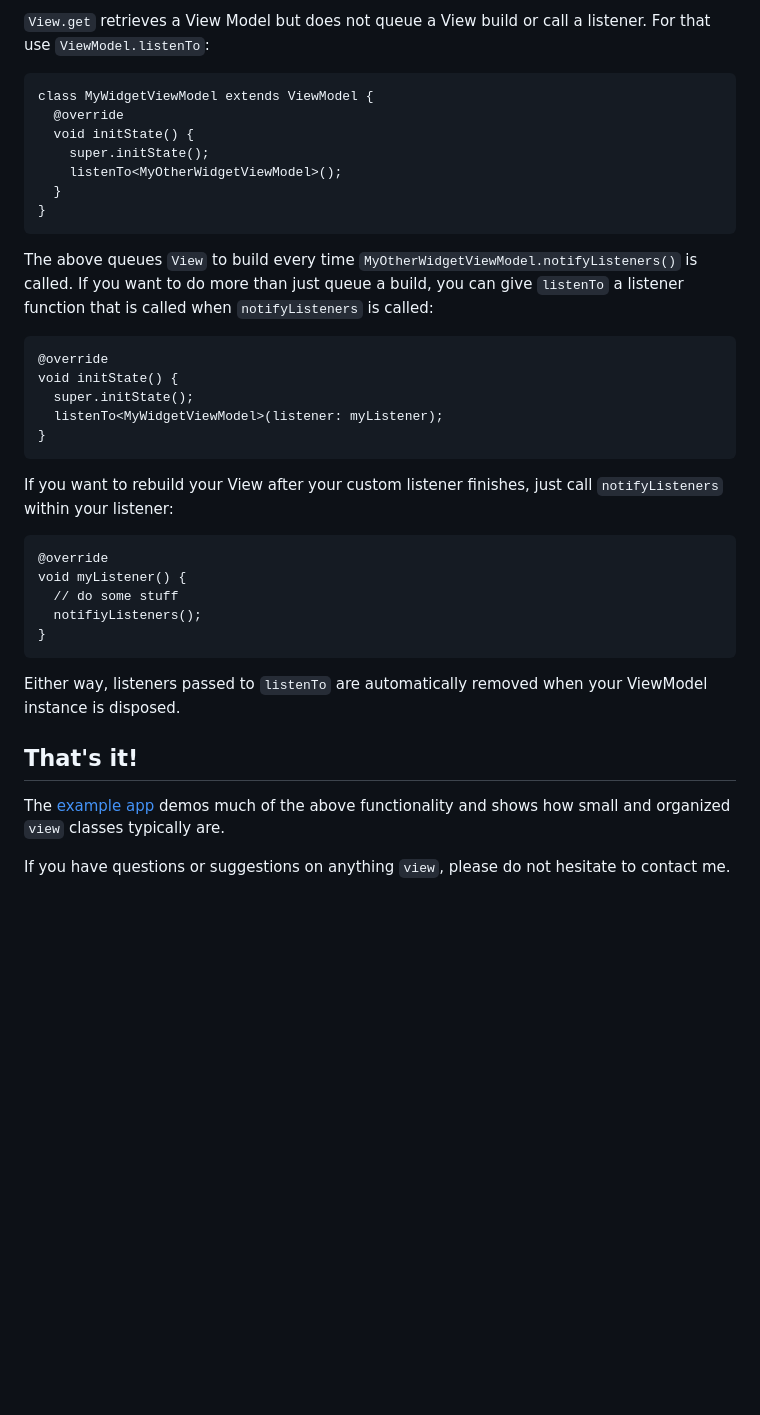
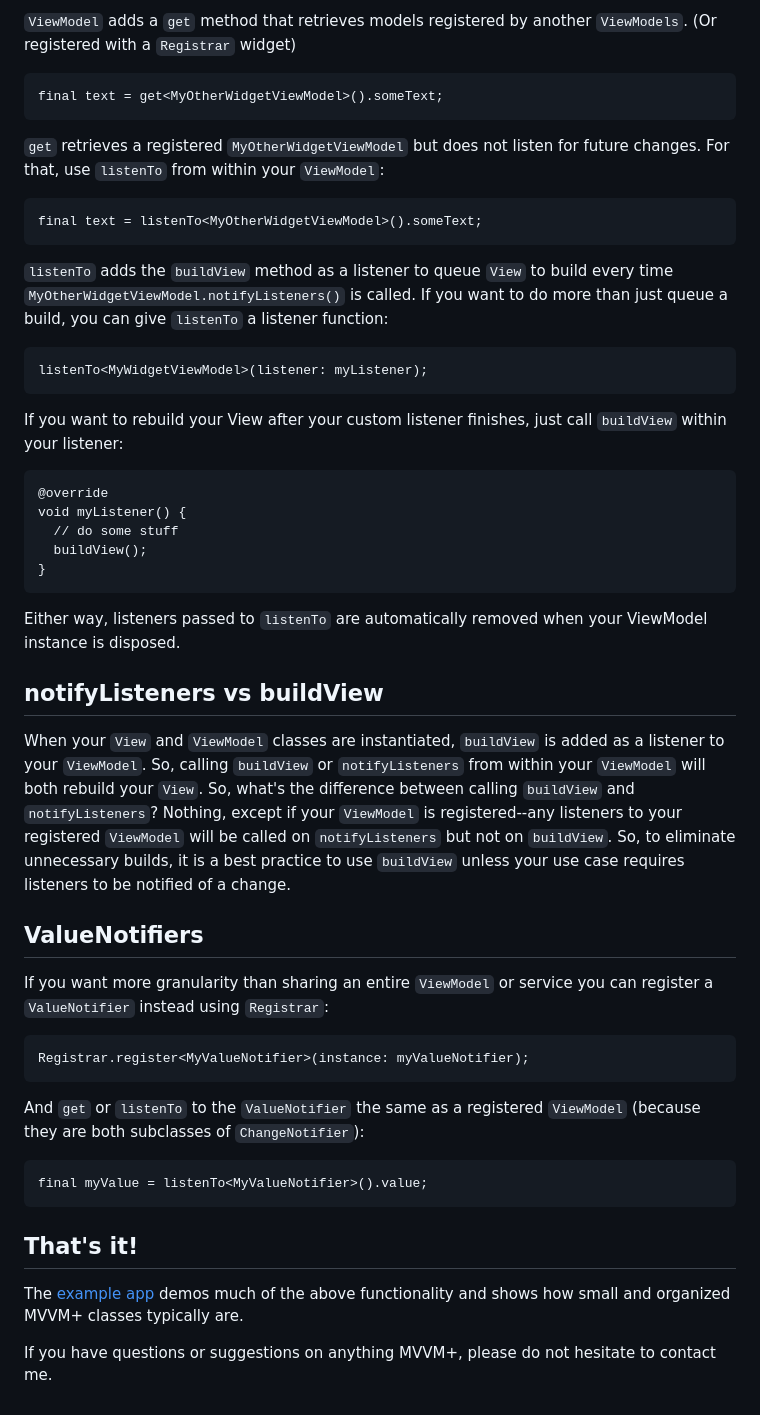
Before and after one commit to buttonsrtoys/mvvm_plus, a Markdown page: README.md, the part around the change printed below. Rendered like a GitHub page; blank space fills up the shorter version.

```diff
--- a/README.md
+++ b/README.md
@@ -115,34 +131,42 @@ The `ChangeNotifierRegistar` registers the `ChangeNotifier` when added to the wi
 
-`View.get` retrieves a View Model but does not queue a View build or call a listener. For that use `ViewModel.listenTo`:
+`ViewModel` adds a `get` method that retrieves models registered by another `ViewModels`. (Or registered with a `Registrar` widget)
 
-    class MyWidgetViewModel extends ViewModel {
-      @override
-      void initState() {
-        super.initState();
-        listenTo<MyOtherWidgetViewModel>();
-      }
-    }
+    final text = get<MyOtherWidgetViewModel>().someText;
 
-The above queues `View` to build every time `MyOtherWidgetViewModel.notifyListeners()` is called. If you want to do more than just queue a build, you can give `listenTo` a listener function that is called when `notifyListeners` is called:
+`get` retrieves a registered `MyOtherWidgetViewModel` but does not listen for future changes. For that, use `listenTo` from within your `ViewModel`:
 
-    @override
-    void initState() {
-      super.initState();
-      listenTo<MyWidgetViewModel>(listener: myListener);
-    }
+    final text = listenTo<MyOtherWidgetViewModel>().someText;
 
-If you want to rebuild your View after your custom listener finishes, just call `notifyListeners` within your listener:
+`listenTo` adds the `buildView` method as a listener to queue `View` to build every time `MyOtherWidgetViewModel.notifyListeners()` is called. If you want to do more than just queue a build, you can give `listenTo` a listener function:
+
+    listenTo<MyWidgetViewModel>(listener: myListener);
+
+If you want to rebuild your View after your custom listener finishes, just call `buildView` within your listener:
 
     @override
     void myListener() {
       // do some stuff
-      notifiyListeners();
+      buildView();
     }
 
 Either way, listeners passed to `listenTo` are automatically removed when your ViewModel instance is disposed.
 
+## notifyListeners vs buildView
+
+When your `View` and `ViewModel` classes are instantiated, `buildView` is added as a listener to your `ViewModel`. So, calling `buildView` or `notifyListeners` from within your `ViewModel` will both rebuild your `View`. So, what's the difference between calling `buildView` and `notifyListeners`? Nothing, except if your `ViewModel` is registered--any listeners to your registered `ViewModel` will be called on `notifyListeners` but not on `buildView`. So, to eliminate unnecessary builds, it is a best practice to use `buildView` unless your use case requires listeners to be notified of a change.
+
+## ValueNotifiers
+
+If you want more granularity than sharing an entire `ViewModel` or service you can register a `ValueNotifier` instead using `Registrar`:
+
+    Registrar.register<MyValueNotifier>(instance: myValueNotifier);
+
+And `get` or `listenTo` to the `ValueNotifier` the same as a registered `ViewModel` (because they are both subclasses of `ChangeNotifier`):
+
+    final myValue = listenTo<MyValueNotifier>().value;
+
 ## That's it!
 
-The [example app](https://github.com/buttonsrtoys/view/tree/main/example) demos much of the above functionality and shows how small and organized `view` classes typically are.
+The [example app](https://github.com/buttonsrtoys/view/tree/main/example) demos much of the above functionality and shows how small and organized MVVM+ classes typically are.
 
-If you have questions or suggestions on anything `view`, please do not hesitate to contact me.
+If you have questions or suggestions on anything MVVM+, please do not hesitate to contact me.
```
Also changed, not shown: other parts of README.md (+45 -29 lines), CHANGELOG.md (added, +2 -0 lines), assets/MVVM+logo.png (added), assets/MvvmFlow.png (added), 14 other files.
